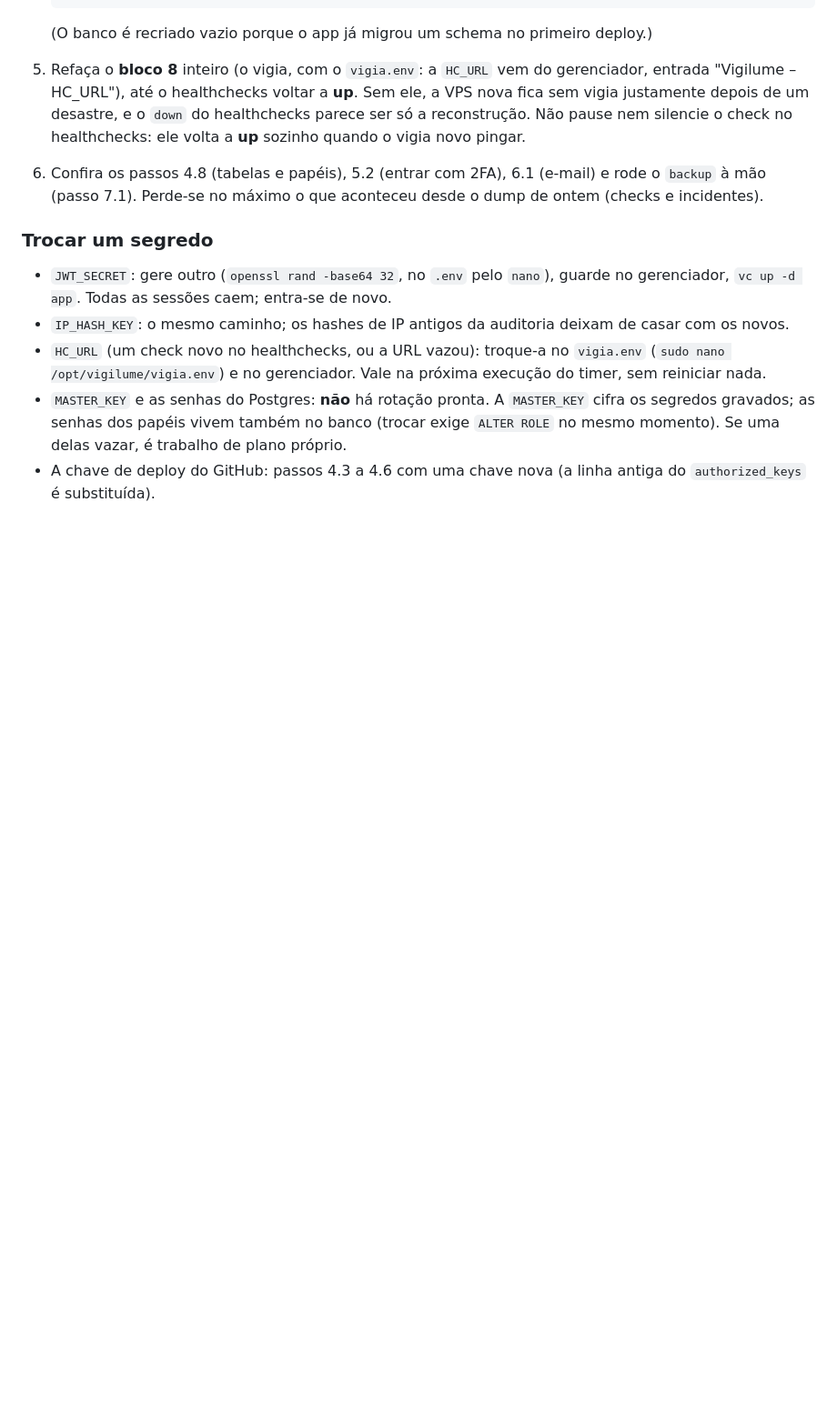
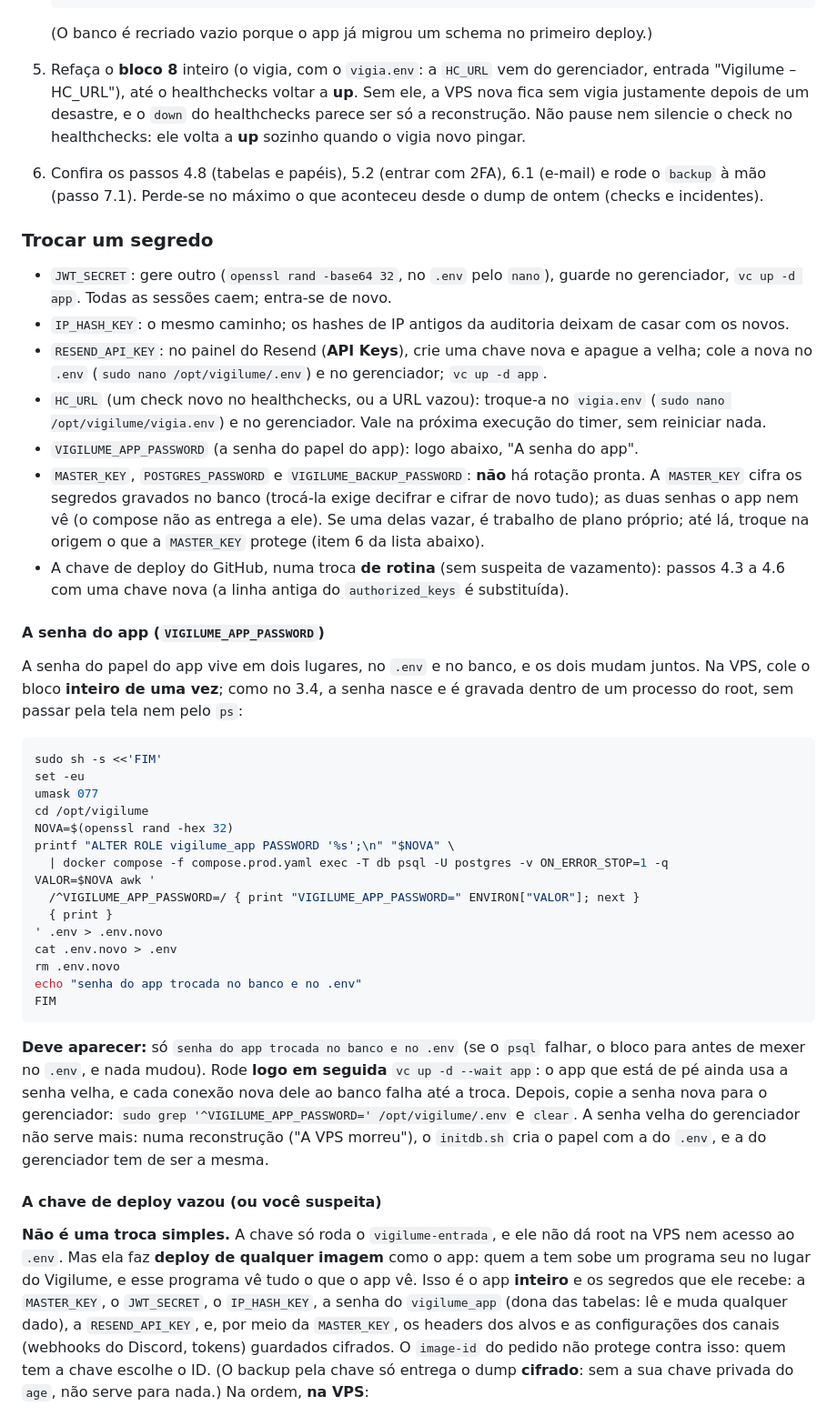
Before and after one commit to BipoXDXD/stillon, a Markdown page: docs/deploy/vps.md, the part around one of its changes. Shown at 91% size. Drawn GitHub-style; blank space fills up the shorter version.

````diff
--- a/docs/deploy/vps.md
+++ b/docs/deploy/vps.md
@@ -2076,11 +2076,61 @@ cópia (`http://localhost:8080`) e recrie à mão na produção.
   gerenciador, `vc up -d app`. Todas as sessões caem; entra-se de novo.
 - `IP_HASH_KEY`: o mesmo caminho; os hashes de IP antigos da auditoria deixam de casar com os
   novos.
+- `RESEND_API_KEY`: no painel do Resend (**API Keys**), crie uma chave nova e apague a velha;
+  cole a nova no `.env` (`sudo nano /opt/vigilume/.env`) e no gerenciador; `vc up -d app`.
 - `HC_URL` (um check novo no healthchecks, ou a URL vazou): troque-a no `vigia.env`
   (`sudo nano /opt/vigilume/vigia.env`) e no gerenciador. Vale na próxima execução do timer, sem
   reiniciar nada.
-- `MASTER_KEY` e as senhas do Postgres: **não** há rotação pronta. A `MASTER_KEY` cifra os
-  segredos gravados; as senhas dos papéis vivem também no banco (trocar exige `ALTER ROLE` no
-  mesmo momento). Se uma delas vazar, é trabalho de plano próprio.
-- A chave de deploy do GitHub: passos 4.3 a 4.6 com uma chave nova (a linha antiga do
-  `authorized_keys` é substituída).
+- `VIGILUME_APP_PASSWORD` (a senha do papel do app): logo abaixo, "A senha do app".
+- `MASTER_KEY`, `POSTGRES_PASSWORD` e `VIGILUME_BACKUP_PASSWORD`: **não** há rotação pronta. A
+  `MASTER_KEY` cifra os segredos gravados no banco (trocá-la exige decifrar e cifrar de novo
+  tudo); as duas senhas o app nem vê (o compose não as entrega a ele). Se uma delas vazar, é
+  trabalho de plano próprio; até lá, troque na origem o que a `MASTER_KEY` protege (item 6 da
+  lista abaixo).
+- A chave de deploy do GitHub, numa troca **de rotina** (sem suspeita de vazamento): passos 4.3
+  a 4.6 com uma chave nova (a linha antiga do `authorized_keys` é substituída).
+
+#### A senha do app (`VIGILUME_APP_PASSWORD`)
+
+A senha do papel do app vive em dois lugares, no `.env` e no banco, e os dois mudam juntos. Na
+VPS, cole o bloco **inteiro de uma vez**; como no 3.4, a senha nasce e é gravada dentro de um
+processo do root, sem passar pela tela nem pelo `ps`:
+
+```bash
+sudo sh -s <<'FIM'
+set -eu
+umask 077
+cd /opt/vigilume
+NOVA=$(openssl rand -hex 32)
+printf "ALTER ROLE vigilume_app PASSWORD '%s';\n" "$NOVA" \
+  | docker compose -f compose.prod.yaml exec -T db psql -U postgres -v ON_ERROR_STOP=1 -q
+VALOR=$NOVA awk '
+  /^VIGILUME_APP_PASSWORD=/ { print "VIGILUME_APP_PASSWORD=" ENVIRON["VALOR"]; next }
+  { print }
+' .env > .env.novo
+cat .env.novo > .env
+rm .env.novo
+echo "senha do app trocada no banco e no .env"
+FIM
+```
+
+**Deve aparecer:** só `senha do app trocada no banco e no .env` (se o `psql` falhar, o bloco
+para antes de mexer no `.env`, e nada mudou). Rode **logo em seguida** `vc up -d --wait app`: o
+app que está de pé ainda usa a senha velha, e cada conexão nova dele ao banco falha até a troca.
+Depois, copie a senha nova para o gerenciador: `sudo grep '^VIGILUME_APP_PASSWORD='
+/opt/vigilume/.env` e `clear`. A senha velha do gerenciador não serve mais: numa reconstrução
+("A VPS morreu"), o `initdb.sh` cria o papel com a do `.env`, e a do gerenciador tem de ser a
+mesma.
+
+#### A chave de deploy vazou (ou você suspeita)
+
+**Não é uma troca simples.** A chave só roda o `vigilume-entrada`, e ele não dá root na VPS nem
+acesso ao `.env`. Mas ela faz **deploy de qualquer imagem** como o app: quem a tem sobe um
+programa seu no lugar do Vigilume, e esse programa vê tudo o que o app vê. Isso é o app
+**inteiro** e os segredos que ele recebe: a `MASTER_KEY`, o `JWT_SECRET`, o `IP_HASH_KEY`, a
+senha do `vigilume_app` (dona das tabelas: lê e muda qualquer dado), a `RESEND_API_KEY`, e, por
+meio da `MASTER_KEY`, os headers dos alvos e as configurações dos canais (webhooks do Discord,
+tokens) guardados cifrados. O `image-id` do pedido não protege contra isso: quem tem a chave
+escolhe o ID. (O backup pela chave só entrega o dump **cifrado**: sem a sua chave privada do
+`age`, não serve para nada.) Na ordem, **na VPS**:
+
````
Also changed, not shown: other parts of docs/deploy/vps.md (+46 -0 lines).
